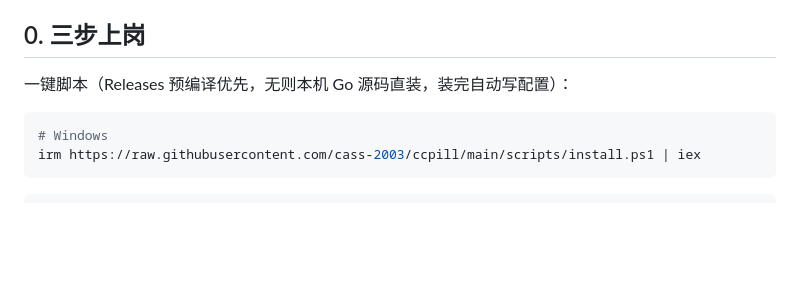
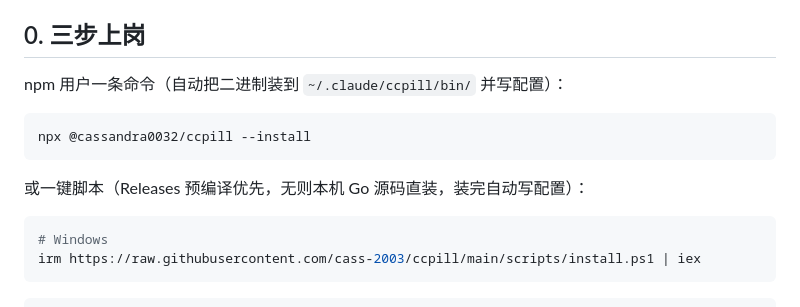
Before and after one commit to cass-2003/ccpill, a Markdown page: docs/USAGE.md, the part around the change. Drawn GitHub-style; blank space fills up the shorter version.

Commit message:
docs: USAGE 补 npx 安装方式

````diff
--- a/docs/USAGE.md
+++ b/docs/USAGE.md
@@ -4,7 +4,13 @@
 
 ## 0. 三步上岗
 
-一键脚本（Releases 预编译优先，无则本机 Go 源码直装，装完自动写配置）：
+npm 用户一条命令（自动把二进制装到 `~/.claude/ccpill/bin/` 并写配置）：
+
+```bash
+npx @cassandra0032/ccpill --install
+```
+
+或一键脚本（Releases 预编译优先，无则本机 Go 源码直装，装完自动写配置）：
 
 ```powershell
 # Windows
````
